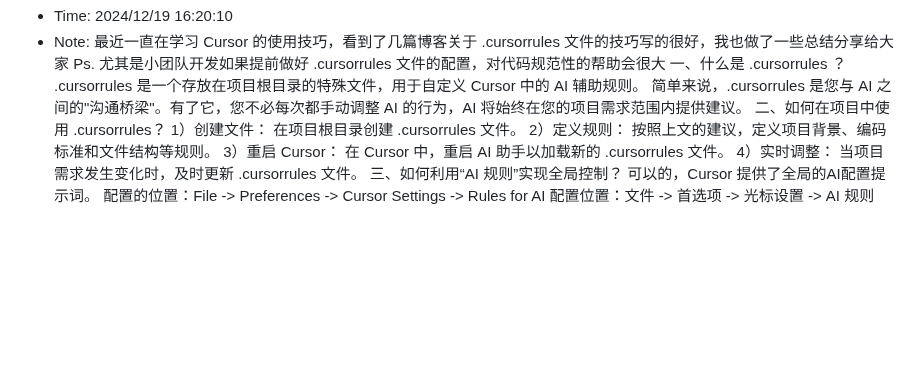
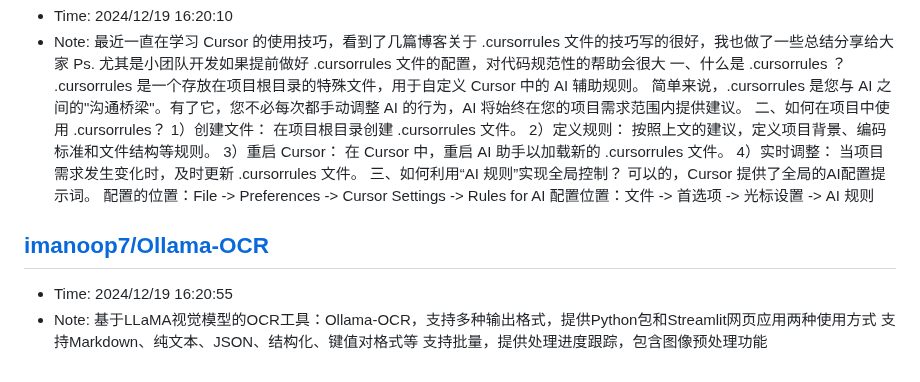
Before and after one commit to sing1ee/url-notes, a Markdown page: 2024-12.md, the part around the change. Drawn GitHub-style; blank space fills up the shorter version.

Commit message:
Update bookmarks

```diff
--- a/2024-12.md
+++ b/2024-12.md
@@ -485,3 +485,9 @@ Rocket.Chat 是一款用 JavaScript 开发的开源可定制通信平台，为
 ## [X 上的 Steven W.：“最近一直在学习 Cursor 的使用技巧，看到了几篇博客关于 .cursorrules 文件的技巧写的很好，我也做了一些总结分享给大家👇 Ps. 尤其是小团队开发如果提前做好 .cursorrules 文件的配置，对代码规范性的帮助会很大 一、什么是 .cursorrules ？ .cursorrules https://t.co/sltJCU8PiB” / X](https://x.com/Steven1522758/status/1869593888199237952)
 - Time: 2024/12/19 16:20:10
 - Note: 最近一直在学习 Cursor 的使用技巧，看到了几篇博客关于 .cursorrules 文件的技巧写的很好，我也做了一些总结分享给大家 Ps. 尤其是小团队开发如果提前做好 .cursorrules 文件的配置，对代码规范性的帮助会很大 一、什么是 .cursorrules ？ .cursorrules 是一个存放在项目根目录的特殊文件，用于自定义 Cursor 中的 AI 辅助规则。 简单来说，.cursorrules 是您与 AI 之间的"沟通桥梁"。有了它，您不必每次都手动调整 AI 的行为，AI 将始终在您的项目需求范围内提供建议。 二、如何在项目中使用 .cursorrules？ 1）创建文件： 在项目根目录创建 .cursorrules 文件。 2）定义规则： 按照上文的建议，定义项目背景、编码标准和文件结构等规则。 3）重启 Cursor： 在 Cursor 中，重启 AI 助手以加载新的 .cursorrules 文件。 4）实时调整： 当项目需求发生变化时，及时更新 .cursorrules 文件。 三、如何利用“AI 规则”实现全局控制？  可以的，Cursor 提供了全局的AI配置提示词。   配置的位置：File -> Preferences -> Cursor Settings -> Rules for AI   配置位置：文件 -> 首选项 -> 光标设置 -> AI 规则
+
+## [imanoop7/Ollama-OCR](https://github.com/imanoop7/Ollama-OCR)
+- Time: 2024/12/19 16:20:55
+- Note: 基于LLaMA视觉模型的OCR工具：Ollama-OCR，支持多种输出格式，提供Python包和Streamlit网页应用两种使用方式
+支持Markdown、纯文本、JSON、结构化、键值对格式等
+支持批量，提供处理进度跟踪，包含图像预处理功能
```
